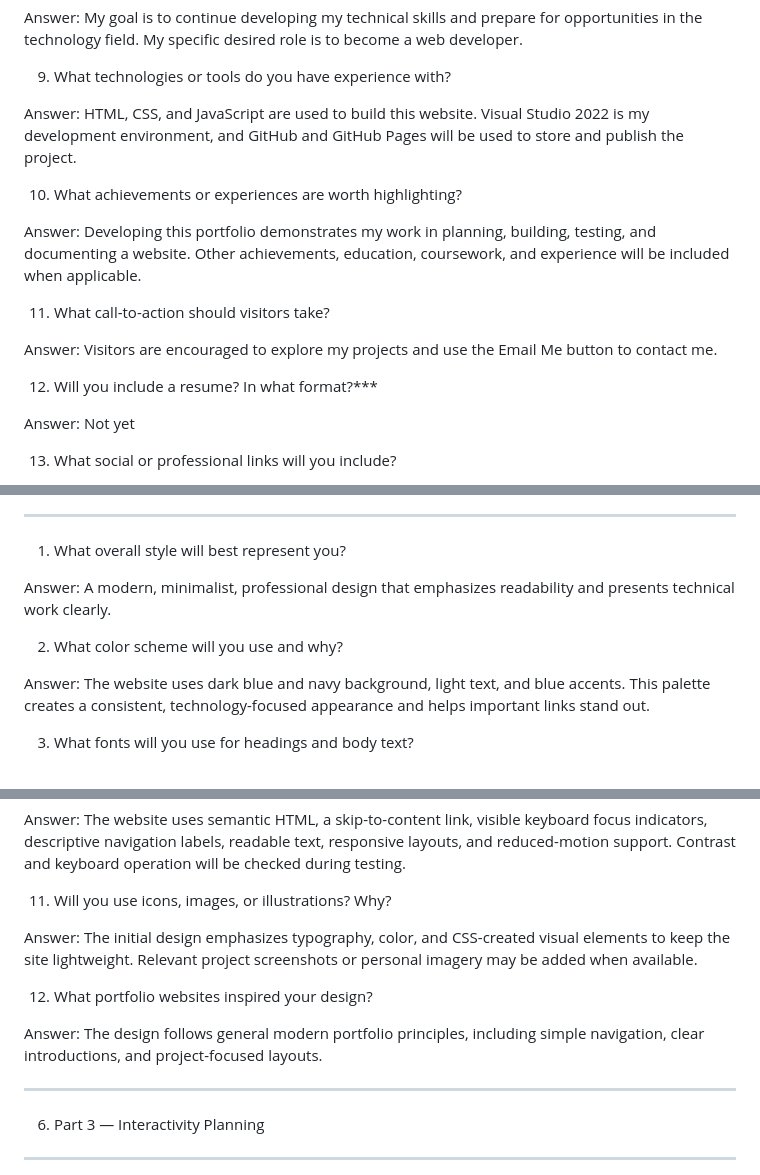
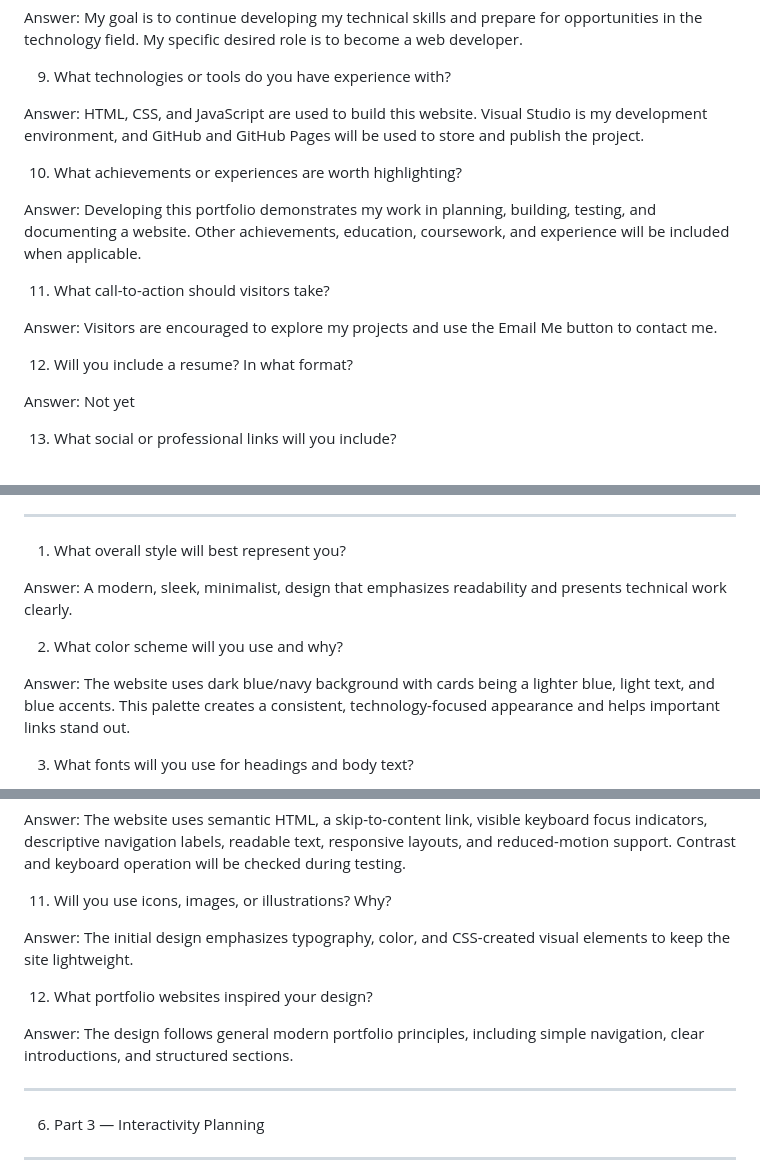
Before and after one commit to jackdash12/personal-portfolio, a Markdown page: README.md, 3 parts joined by grey strips. Drawn GitHub-style.

```diff
--- a/README.md
+++ b/README.md
@@ -80,7 +80,7 @@ Answer: My goal is to continue developing my technical skills and prepare for op
 
 9. What technologies or tools do you have experience with?
 
-Answer: HTML, CSS, and JavaScript are used to build this website. Visual Studio 2022 is my development environment, and GitHub and GitHub Pages will be used to store and publish the project.
+Answer: HTML, CSS, and JavaScript are used to build this website. Visual Studio is my development environment, and GitHub and GitHub Pages will be used to store and publish the project.
 
 10. What achievements or experiences are worth highlighting?
 
@@ -90,7 +90,7 @@ Answer: Developing this portfolio demonstrates my work in planning, building, te
 
 Answer: Visitors are encouraged to explore my projects and use the Email Me button to contact me.
 
-12. Will you include a resume? In what format?***
+12. Will you include a resume? In what format?
 
 Answer: Not yet
 
@@ -108,11 +108,11 @@ LinkedIn - https://www.linkedin.com/in/jack-gold-347528392/
 
 1. What overall style will best represent you?
 
-Answer: A modern, minimalist, professional design that emphasizes readability and presents technical work clearly.
+Answer: A modern, sleek, minimalist, design that emphasizes readability and presents technical work clearly.
 
 2. What color scheme will you use and why?
 
-Answer: The website uses dark blue and navy background, light text, and blue accents. This palette creates a consistent, technology-focused appearance and helps important links stand out.
+Answer: The website uses dark blue/navy background with cards being a lighter blue, light text, and blue accents. This palette creates a consistent, technology-focused appearance and helps important links stand out.
 
 3. What fonts will you use for headings and body text?
 
@@ -148,11 +148,11 @@ Answer: The website uses semantic HTML, a skip-to-content link, visible keyboard
 
 11. Will you use icons, images, or illustrations? Why?
 
-Answer: The initial design emphasizes typography, color, and CSS-created visual elements to keep the site lightweight. Relevant project screenshots or personal imagery may be added when available.
+Answer: The initial design emphasizes typography, color, and CSS-created visual elements to keep the site lightweight.
 
 12. What portfolio websites inspired your design?
 
-Answer: The design follows general modern portfolio principles, including simple navigation, clear introductions, and project-focused layouts.
+Answer: The design follows general modern portfolio principles, including simple navigation, clear introductions, and structured sections.
 
 ---------------------------------------
 6. Part 3 — Interactivity Planning
```
Also changed, not shown: other parts of README.md (+11 -11 lines).
